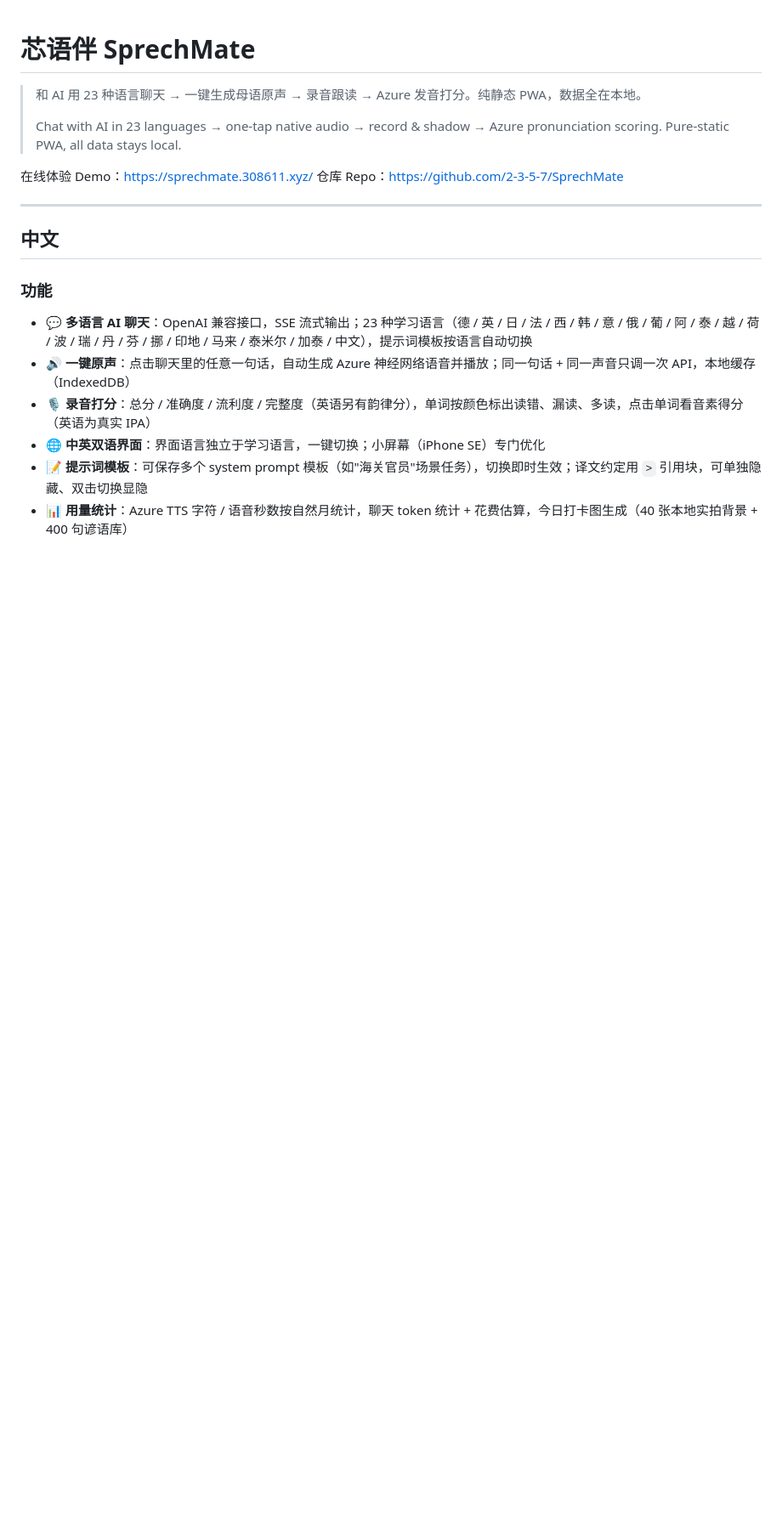
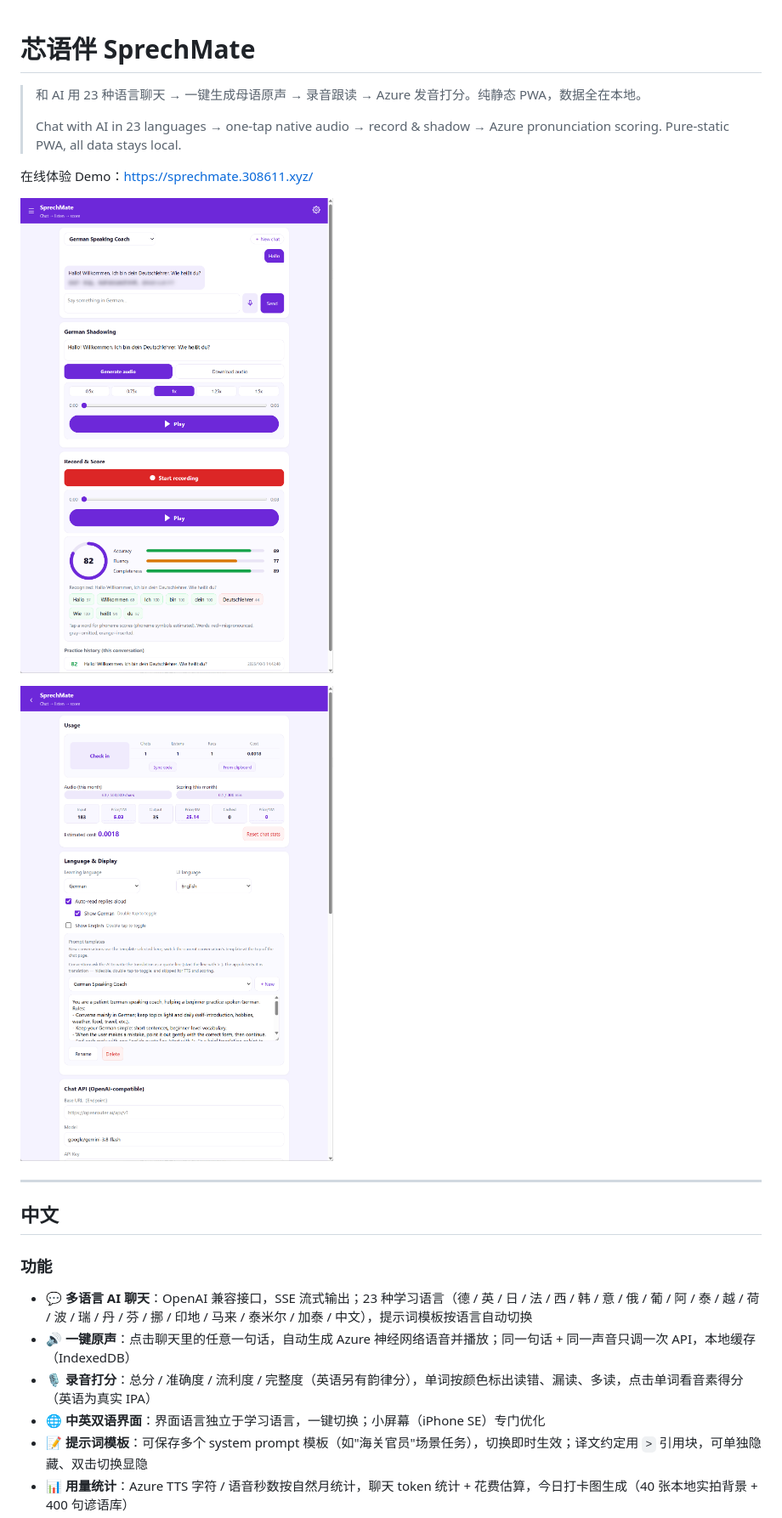
Before and after one commit to 2-3-5-7/Deutsch-Practice, a Markdown page: README.md, the part around the change printed below. Shown: that part at 85% size. Rendered like a GitHub page; pictures changed too: en0.png (added), en1.png (added); blank space fills up the shorter version.

```diff
--- a/README.md
+++ b/README.md
@@ -4,7 +4,11 @@
 >
 > Chat with AI in 23 languages → one-tap native audio → record & shadow → Azure pronunciation scoring. Pure-static PWA, all data stays local.
 
-在线体验 Demo：https://sprechmate.308611.xyz/ 仓库 Repo：https://github.com/2-3-5-7/SprechMate
+在线体验 Demo：https://sprechmate.308611.xyz/
+
+![en0](en0.png)
+
+![en1](en1.png)
 
 ---
 
```
Also changed, not shown: other parts of README.md (+10 -2 lines).
